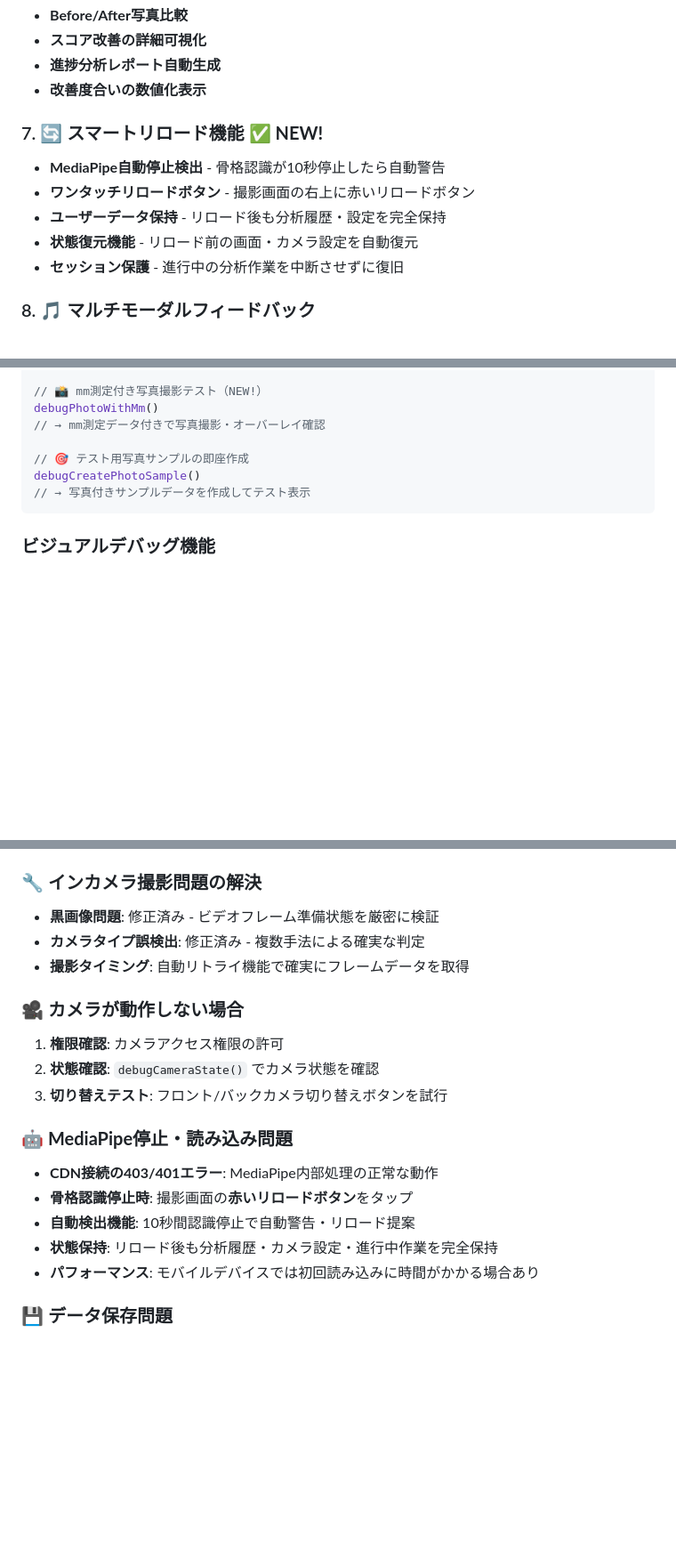
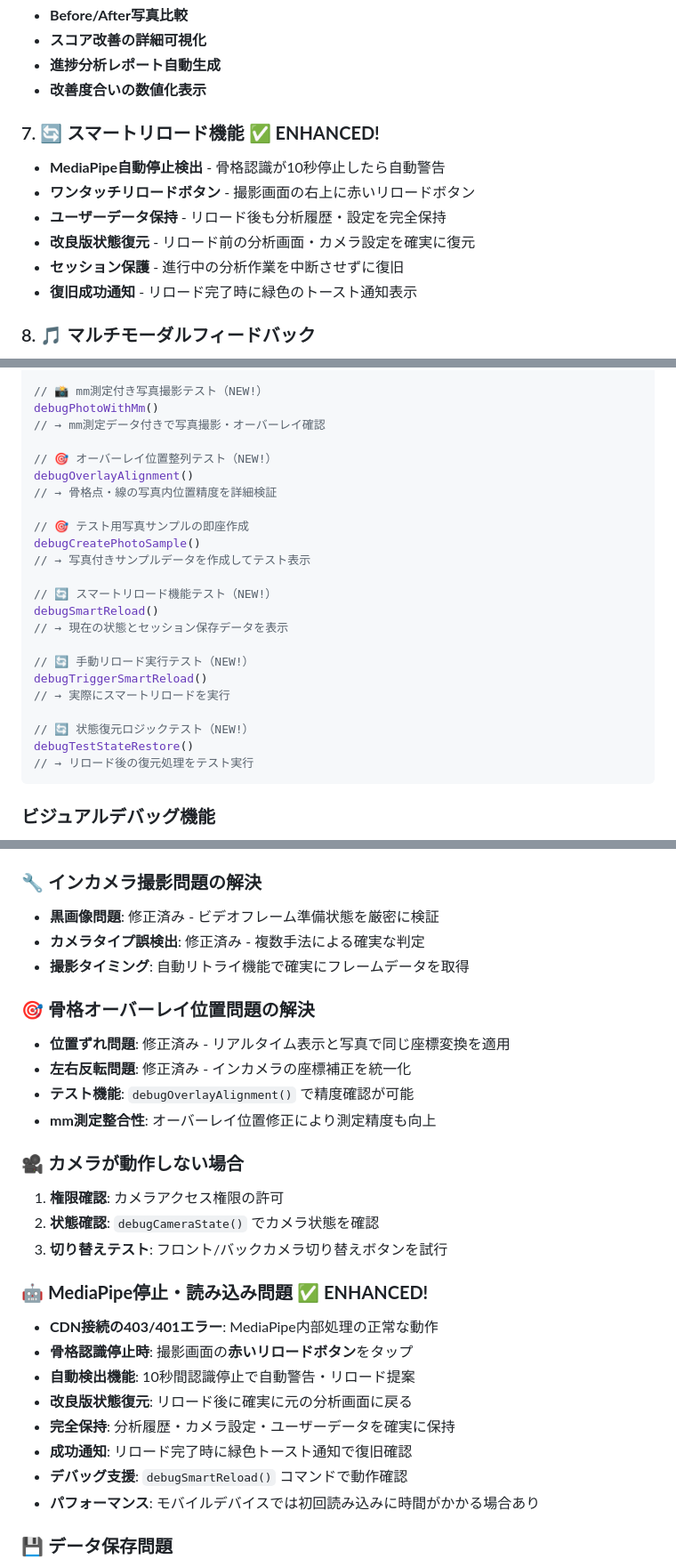
Before and after one commit to bclab2020/athletecore-pro-pwa, a Markdown page: README.md, 3 parts joined by grey strips. Shown: that part at 89% size. Rendered like a GitHub page; blank space fills up the shorter version.

````diff
--- a/README.md
+++ b/README.md
@@ -52,12 +54,13 @@ AI MediaPipeを活用したリアルタイム姿勢分析PWA（Progressive Web A
 - **進捗分析レポート自動生成**
 - **改善度合いの数値化表示**
 
-### 7. **🔄 スマートリロード機能** ✅ **NEW!**
+### 7. **🔄 スマートリロード機能** ✅ **ENHANCED!**
 - **MediaPipe自動停止検出** - 骨格認識が10秒停止したら自動警告
 - **ワンタッチリロードボタン** - 撮影画面の右上に赤いリロードボタン
 - **ユーザーデータ保持** - リロード後も分析履歴・設定を完全保持
-- **状態復元機能** - リロード前の画面・カメラ設定を自動復元
+- **改良版状態復元** - リロード前の分析画面・カメラ設定を確実に復元
 - **セッション保護** - 進行中の分析作業を中断させずに復旧
+- **復旧成功通知** - リロード完了時に緑色のトースト通知表示
 
 ### 8. **🎵 マルチモーダルフィードバック**
 - **多言語音声ガイダンス**（英語、フロントカメラ使用時）
@@ -169,9 +172,25 @@ debugMmMeasurements()
 debugPhotoWithMm()
 // → mm測定データ付きで写真撮影・オーバーレイ確認
 
+// 🎯 オーバーレイ位置整列テスト（NEW!）
+debugOverlayAlignment()
+// → 骨格点・線の写真内位置精度を詳細検証
+
 // 🎯 テスト用写真サンプルの即座作成
 debugCreatePhotoSample()
 // → 写真付きサンプルデータを作成してテスト表示
+
+// 🔄 スマートリロード機能テスト（NEW!）
+debugSmartReload()
+// → 現在の状態とセッション保存データを表示
+
+// 🔄 手動リロード実行テスト（NEW!）
+debugTriggerSmartReload()
+// → 実際にスマートリロードを実行
+
+// 🔄 状態復元ロジックテスト（NEW!）
+debugTestStateRestore()
+// → リロード後の復元処理をテスト実行
 ```
 
 ### **ビジュアルデバッグ機能**
@@ -194,16 +213,25 @@ debugCreatePhotoSample()
 - **カメラタイプ誤検出**: 修正済み - 複数手法による確実な判定
 - **撮影タイミング**: 自動リトライ機能で確実にフレームデータを取得
 
+### 🎯 **骨格オーバーレイ位置問題の解決**
+- **位置ずれ問題**: 修正済み - リアルタイム表示と写真で同じ座標変換を適用
+- **左右反転問題**: 修正済み - インカメラの座標補正を統一化
+- **テスト機能**: `debugOverlayAlignment()` で精度確認が可能
+- **mm測定整合性**: オーバーレイ位置修正により測定精度も向上
+
 ### 🎥 **カメラが動作しない場合**
 1. **権限確認**: カメラアクセス権限の許可
 2. **状態確認**: `debugCameraState()` でカメラ状態を確認
 3. **切り替えテスト**: フロント/バックカメラ切り替えボタンを試行
 
-### 🤖 **MediaPipe停止・読み込み問題**
+### 🤖 **MediaPipe停止・読み込み問題** ✅ **ENHANCED!**
 - **CDN接続の403/401エラー**: MediaPipe内部処理の正常な動作
 - **骨格認識停止時**: 撮影画面の**赤いリロードボタン**をタップ
 - **自動検出機能**: 10秒間認識停止で自動警告・リロード提案
-- **状態保持**: リロード後も分析履歴・カメラ設定・進行中作業を完全保持
+- **改良版状態復元**: リロード後に確実に元の分析画面に戻る
+- **完全保持**: 分析履歴・カメラ設定・ユーザーデータを確実に保持
+- **成功通知**: リロード完了時に緑色トースト通知で復旧確認
+- **デバッグ支援**: `debugSmartReload()` コマンドで動作確認
 - **パフォーマンス**: モバイルデバイスでは初回読み込みに時間がかかる場合あり
 
 ### 💾 **データ保存問題**
````
Also changed, not shown: other parts of README.md (+2 -0 lines).
